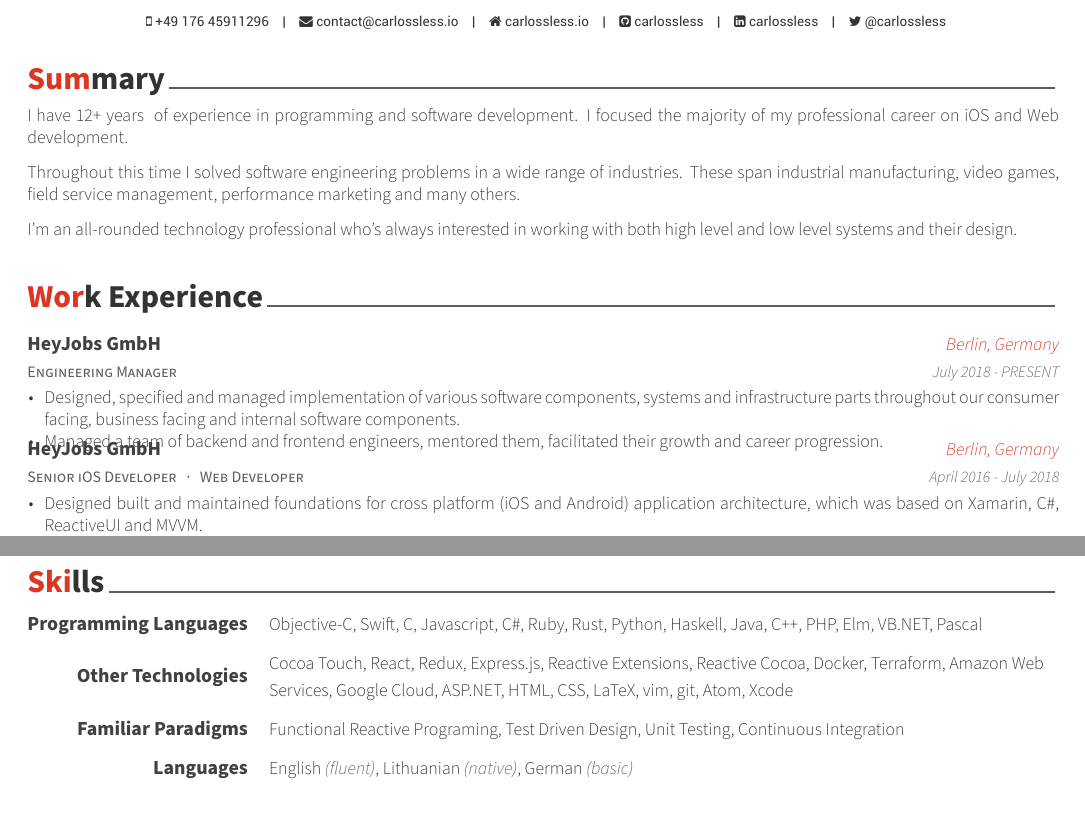
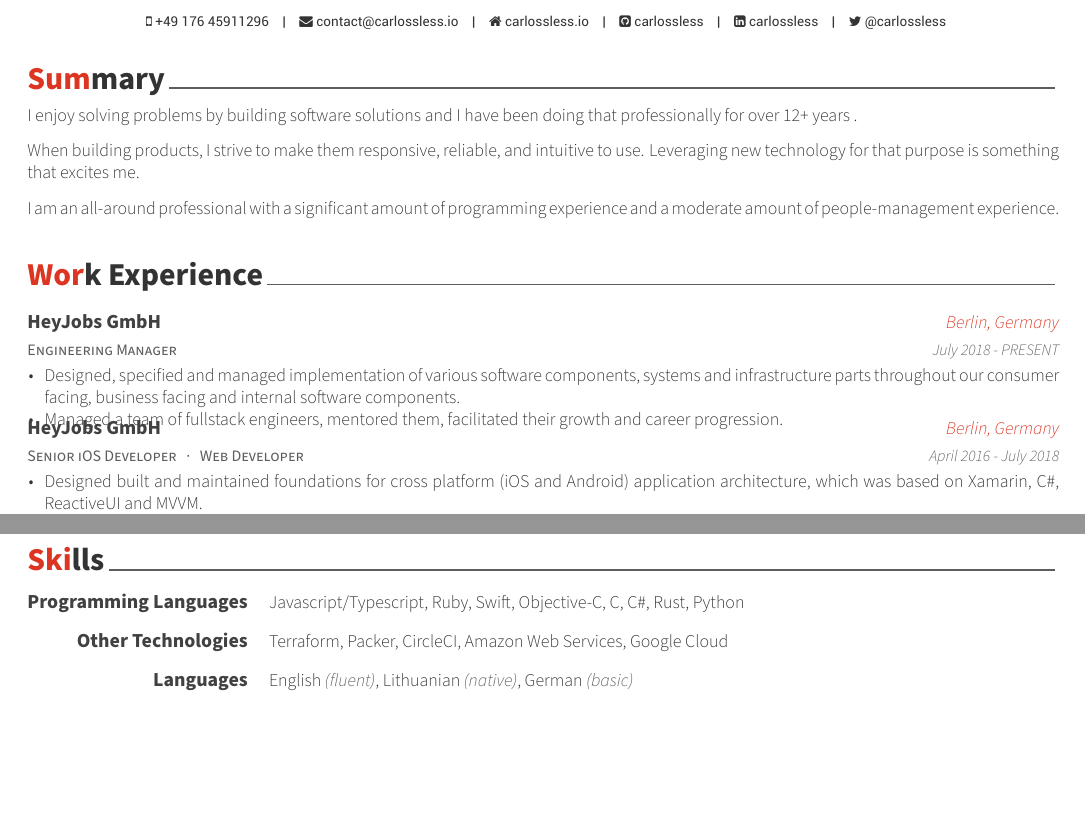
Before and after one commit to carlossless/resume, a LaTeX CV (resume.tex, which reads sections/experience.tex, sections/skills.tex, sections/summary.tex): two parts of pages 1 and 2 of 2, joined at a grey line, cut so that both start at the same text, the shorter picture padded with empty space. Compiled offline with XeLaTeX.

Commit message:
update and reduce

```diff
--- a/sections/experience.tex
+++ b/sections/experience.tex
@@ -18,7 +18,7 @@
     {
       \begin{cvitems} % Description(s) of tasks/responsibilities
         \item {Designed, specified and managed implementation of various software components, systems and infrastructure parts throughout our consumer facing, business facing and internal software components.}
-        \item {Managed a team of backend and frontend engineers, mentored them, facilitated their growth and career progression.}
+        \item {Managed a team of fullstack engineers, mentored them, facilitated their growth and career progression.}
       \end{cvitems}
     }
 
--- a/sections/skills.tex
+++ b/sections/skills.tex
@@ -13,17 +13,12 @@
   \medskip
   \cvskill
     {Programming Languages} % Category
-    {Objective-C, Swift, C, Javascript, C\#, Ruby, Rust, Python, Haskell, Java, C++, PHP, Elm, VB.NET, Pascal} % Skills
+    {Javascript/Typescript, Ruby, Swift, Objective-C, C, C\#, Rust, Python} % Skills
 %---------------------------------------------------------
   \medskip
   \cvskill
     {Other Technologies} % Category
-    {Cocoa Touch, React, Redux, Express.js, Reactive Extensions, Reactive Cocoa, Docker, Terraform, Amazon Web Services, Google Cloud, ASP.NET, HTML, CSS, LaTeX, vim, git, Atom, Xcode} % Skills
-%---------------------------------------------------------
-  \medskip
-  \cvskill
-    {Familiar Paradigms} % Category
-    {Functional Reactive Programing, Test Driven Design, Unit Testing, Continuous Integration} % Skills
+    {Terraform, Packer, CircleCI, Amazon Web Services, Google Cloud} % Skills
 %---------------------------------------------------------
   \medskip
   \cvskill
--- a/sections/summary.tex
+++ b/sections/summary.tex
@@ -8,9 +8,9 @@
 %	CONTENT
 %-------------------------------------------------------------------------------
 \begin{cvparagraph}
-I have \yearsofexperience{2009}{07}{01} of experience in programming and software development. I focused the majority of my professional career on iOS and Web development.
+I enjoy solving problems by building software solutions and I have been doing that professionally for over \yearsofexperience{2009}{07}{01}.
 
-Throughout this time I solved software engineering problems in a wide range of industries. These span industrial manufacturing, video games, field service management, performance marketing and many others.
+When building products, I strive to make them responsive, reliable, and intuitive to use. Leveraging new technology for that purpose is something that excites me.
 
-I'm an all-rounded technology professional who's always interested in working with both high level and low level systems and their design.
+I am an all-around professional with a significant amount of programming experience and a moderate amount of people-management experience.
 \end{cvparagraph}
```
